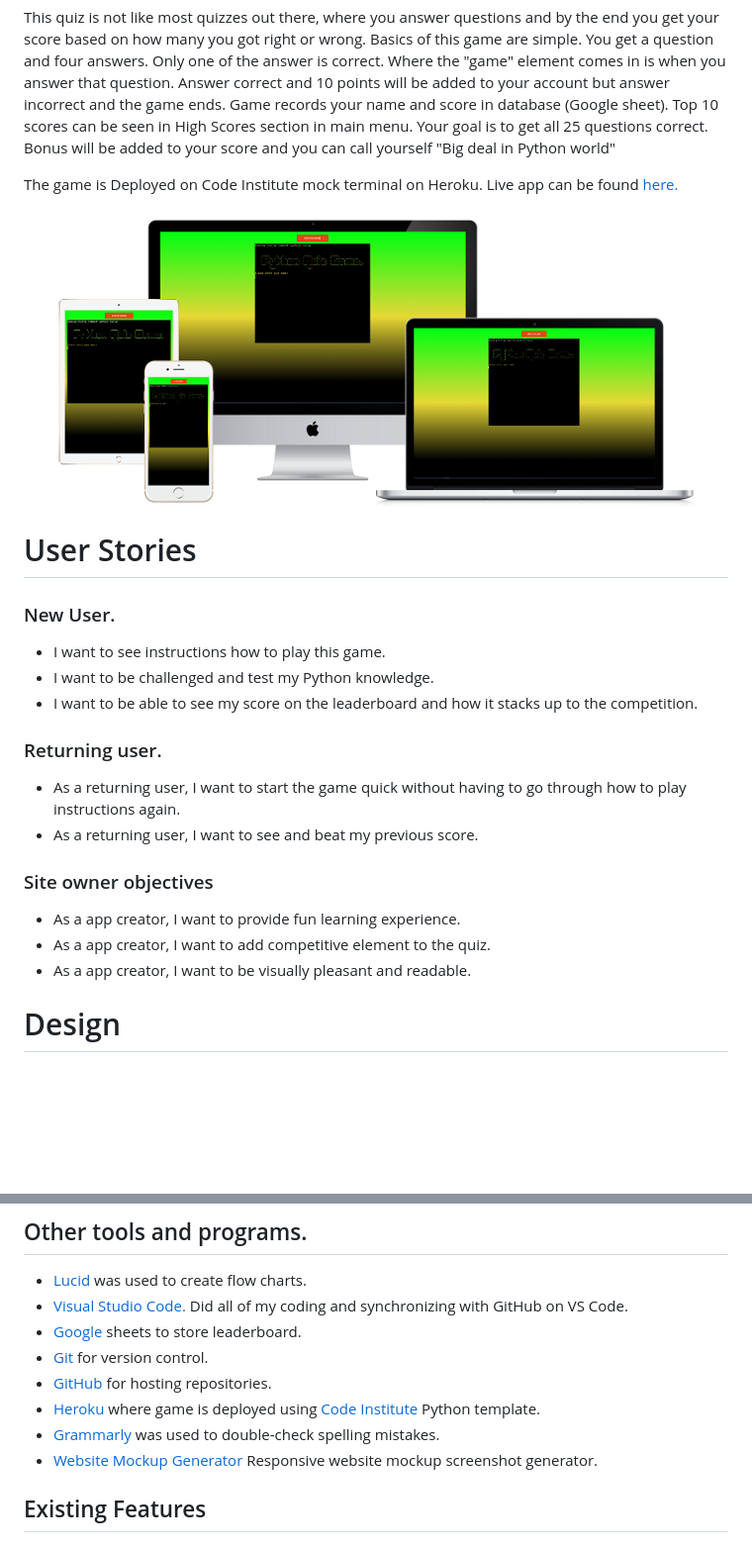
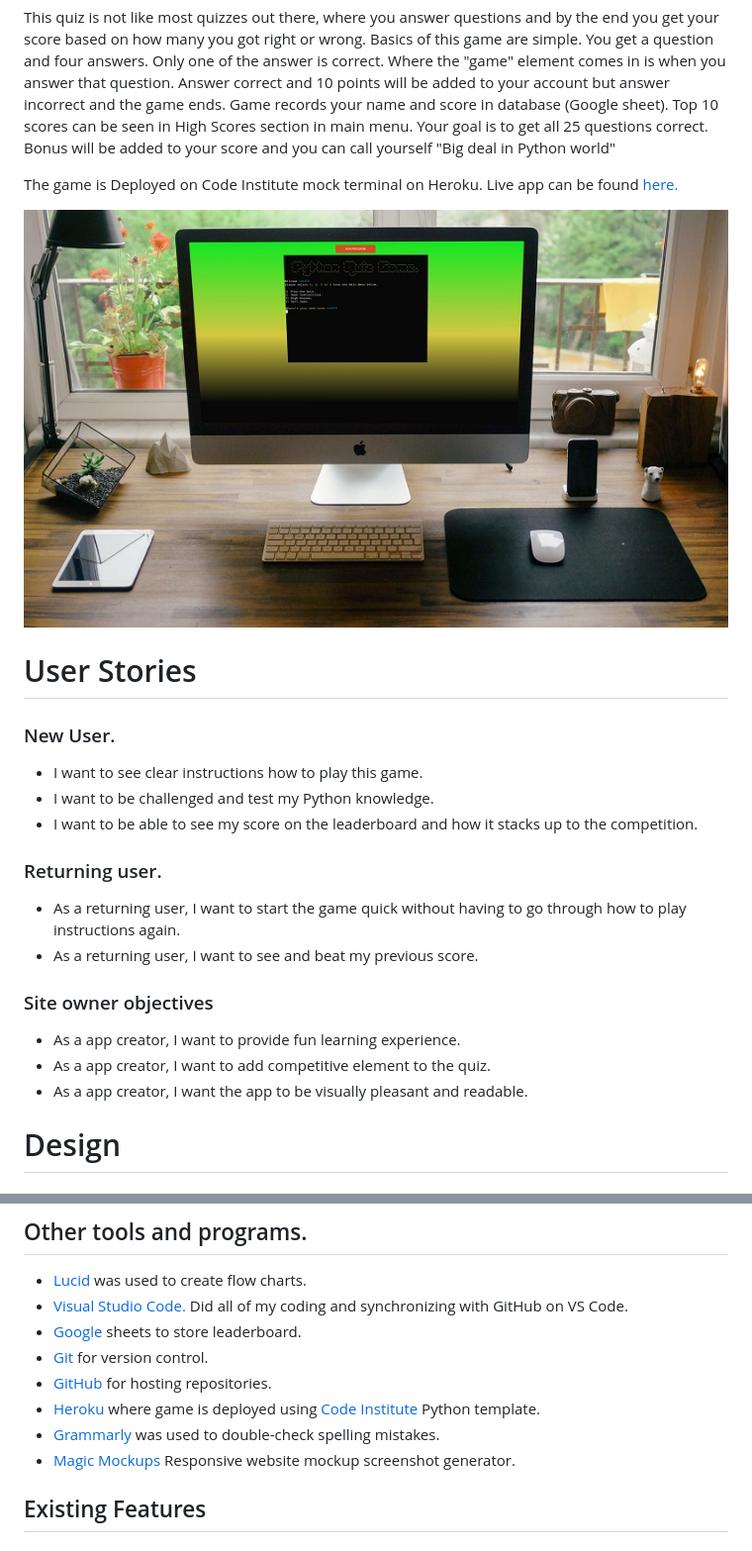
Before and after one commit to Inc21/Python-Quiz-Game-PP3, a Markdown page: README.md, 2 parts joined by grey strips. Shown: that part at 99% size. GitHub-like rendering; pictures changed too: assets/images/mockup.png; blank space fills up the shorter version.

```diff
--- a/README.md
+++ b/README.md
@@ -15,7 +15,7 @@ The game is Deployed on Code Institute mock terminal on Heroku. Live app can be
 
 ### New User.
 
-- I want to see instructions how to play this game.
+- I want to see clear instructions how to play this game.
 - I want to be challenged and test my Python knowledge.
 - I want to be able to see my score on the leaderboard and how it stacks up to the competition.
 
@@ -28,7 +28,7 @@ The game is Deployed on Code Institute mock terminal on Heroku. Live app can be
 
 - As a app creator, I want to provide fun learning experience.
 - As a app creator, I want to add competitive element to the quiz.
-- As a app creator, I want to be visually pleasant and readable.
+- As a app creator, I want the app to be visually pleasant and readable.
 
 # Design
 
@@ -84,7 +84,7 @@ Arial is used for this app as per Code Institute template. Added custom ascii he
 - [GitHub](https://github.com/) for hosting repositories.
 - [Heroku](https://www.heroku.com/) where game is deployed using [Code Institute](https://codeinstitute.net/ie/) Python template.
 - [Grammarly](https://www.grammarly.com/) was used to double-check spelling mistakes.
-- [Website Mockup Generator](https://websitemockupgenerator.com/) Responsive website mockup screenshot generator.
+- [Magic Mockups](http://magicmockups.com/) Responsive website mockup screenshot generator.
 
 ## Existing Features
 
```
Also changed, not shown: other parts of README.md (+11 -12 lines).
